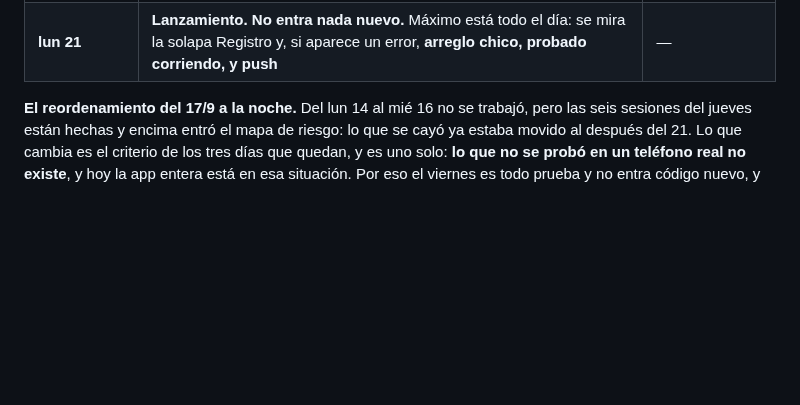
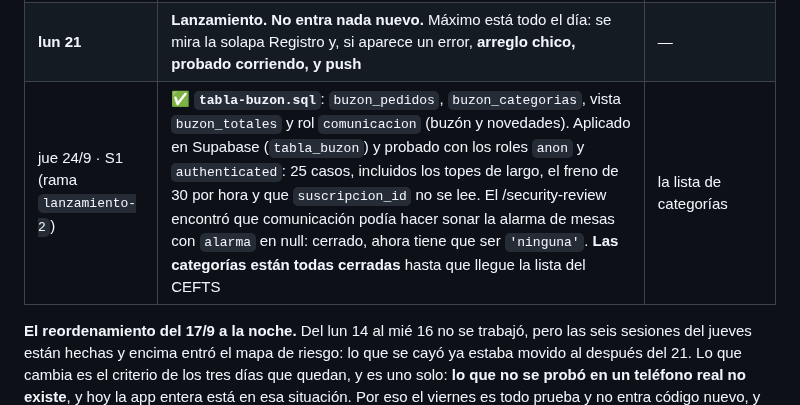
Before and after one commit to mmaximo571-cmd/bolivar-con-vos, a Markdown page: BITACORA.md, the part around the change. GitHub-like rendering; blank space fills up the shorter version.

```diff
--- a/BITACORA.md
+++ b/BITACORA.md
@@ -769,6 +769,7 @@ reemplaza lo que había acá. Lo que manda:
 | sáb 19 | **Sin agenda propia: se llena con lo que haya roto el viernes.** Si no rompió nada, entra **la lista de posteos** —qué publicación lleva a qué pantalla— y los links `?de=` escritos | la lista de posteos |
 | dom 20 | **Una sola sesión, corta. Todo arriba**, y verificar la segunda carga: el service worker entrega lo nuevo recién ahí, así que si esto falla el lunes se ve una versión vieja | — |
 | **lun 21** | **Lanzamiento. No entra nada nuevo.** Máximo está todo el día: se mira la solapa Registro y, si aparece un error, **arreglo chico, probado corriendo, y push** | — |
+| jue 24/9 · S1 (rama `lanzamiento-2`) | ✅ **`tabla-buzon.sql`**: `buzon_pedidos`, `buzon_categorias`, vista `buzon_totales` y rol `comunicacion` (buzón y novedades). Aplicado en Supabase (`tabla_buzon`) y probado con los roles `anon` y `authenticated`: 25 casos, incluidos los topes de largo, el freno de 30 por hora y que `suscripcion_id` no se lee. El /security-review encontró que comunicación podía hacer sonar la alarma de mesas con `alarma` en null: cerrado, ahora tiene que ser `'ninguna'`. **Las categorías están todas cerradas** hasta que llegue la lista del CEFTS | la lista de categorías |
 
 **El reordenamiento del 17/9 a la noche.** Del lun 14 al mié 16 no se trabajó, pero las seis sesiones del jueves están hechas y encima entró el mapa de riesgo: lo que se cayó ya estaba movido al después del 21. Lo que cambia es el criterio de los tres días que quedan, y es uno solo: **lo que no se probó en un teléfono real no existe**, y hoy la app entera está en esa situación. Por eso el viernes es todo prueba y no entra código nuevo, y por eso la lista de posteos —que no es trabajo de código— se corre al sábado.
 
```
Also changed, not shown: LEEME.md (+2 -0 lines).
